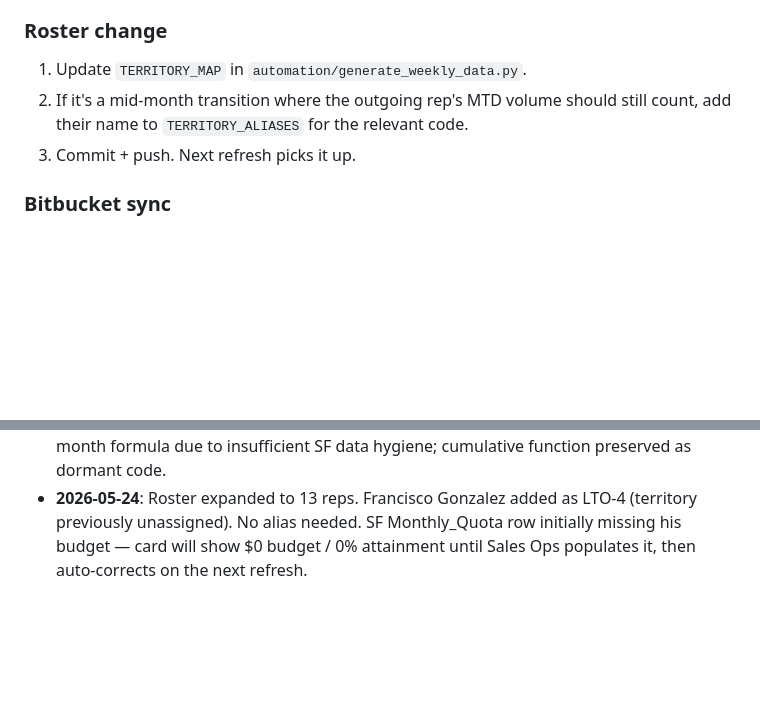
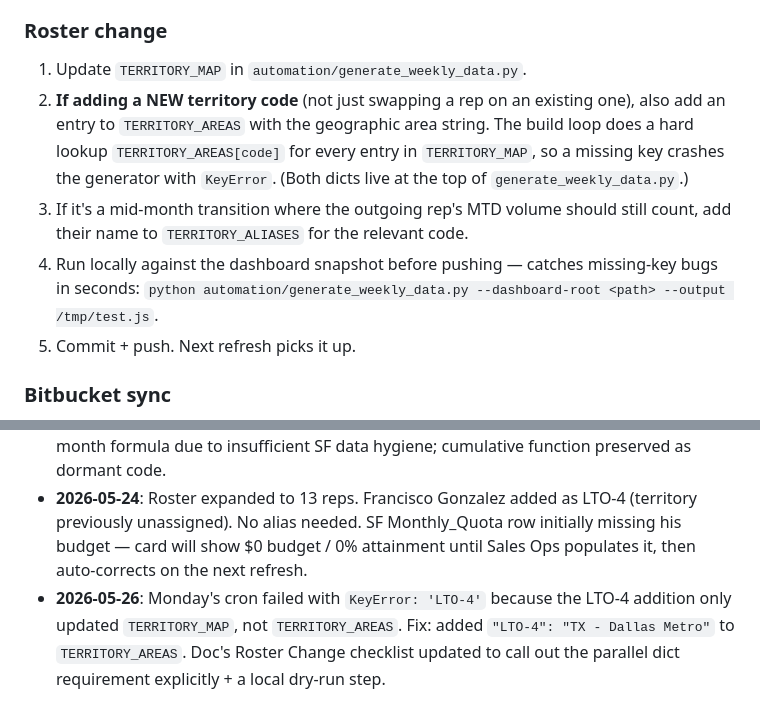
Before and after one commit to KevinVillegasDev/weekly-territory-cards, a Markdown page: PROJECT_ARCHITECTURE.md, 2 parts joined by grey strips. Drawn GitHub-style; blank space fills up the shorter version.

Commit message:
Document TERRITORY_AREAS in the Roster Change checklist
The dict that caused Monday's KeyError wasn't mentioned in the
roster-change steps, which is how it got missed. Now the checklist
calls out the parallel dict requirement and adds a local dry-run step
to catch missing-key bugs before pushing.

Co-Authored-By: Claude Opus 4.7 (1M context) <noreply@anthropic.com>

```diff
--- a/PROJECT_ARCHITECTURE.md
+++ b/PROJECT_ARCHITECTURE.md
@@ -360,8 +360,10 @@ Click "Refresh report" on the live site. Flow:
 ### Roster change
 
 1. Update `TERRITORY_MAP` in `automation/generate_weekly_data.py`.
-2. If it's a mid-month transition where the outgoing rep's MTD volume should still count, add their name to `TERRITORY_ALIASES` for the relevant code.
-3. Commit + push. Next refresh picks it up.
+2. **If adding a NEW territory code** (not just swapping a rep on an existing one), also add an entry to `TERRITORY_AREAS` with the geographic area string. The build loop does a hard lookup `TERRITORY_AREAS[code]` for every entry in `TERRITORY_MAP`, so a missing key crashes the generator with `KeyError`. (Both dicts live at the top of `generate_weekly_data.py`.)
+3. If it's a mid-month transition where the outgoing rep's MTD volume should still count, add their name to `TERRITORY_ALIASES` for the relevant code.
+4. Run locally against the dashboard snapshot before pushing — catches missing-key bugs in seconds: `python automation/generate_weekly_data.py --dashboard-root <path> --output /tmp/test.js`.
+5. Commit + push. Next refresh picks it up.
 
 ### Bitbucket sync
 
@@ -489,3 +491,4 @@ Logo loads from `https://customerappx.easypayfinance.com/layout/images/EasyPay.p
 - **2026-04-27**: RIC-4 transition. Richard Herrera replaces Jeremy Moore. TERRITORY_ALIASES introduced for transition aggregation.
 - **2026-04-27**: Added "Converted from - Lead ID" column to SF Report 2. Built three-pass hybrid attribution (Lead ID → parent chain → token fallback). Reverted to simple current-month formula due to insufficient SF data hygiene; cumulative function preserved as dormant code.
 - **2026-05-24**: Roster expanded to 13 reps. Francisco Gonzalez added as LTO-4 (territory previously unassigned). No alias needed. SF Monthly_Quota row initially missing his budget — card will show $0 budget / 0% attainment until Sales Ops populates it, then auto-corrects on the next refresh.
+- **2026-05-26**: Monday's cron failed with `KeyError: 'LTO-4'` because the LTO-4 addition only updated `TERRITORY_MAP`, not `TERRITORY_AREAS`. Fix: added `"LTO-4": "TX - Dallas Metro"` to `TERRITORY_AREAS`. Doc's Roster Change checklist updated to call out the parallel dict requirement explicitly + a local dry-run step.
```
